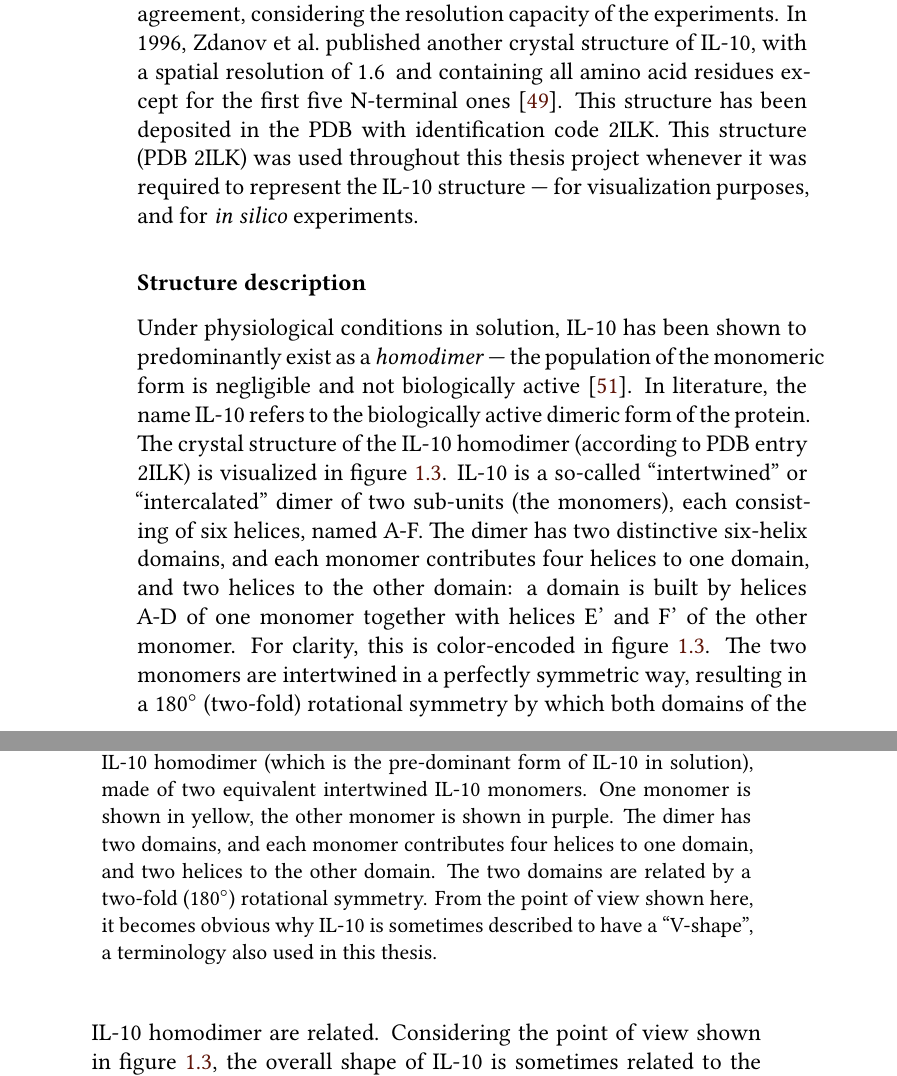
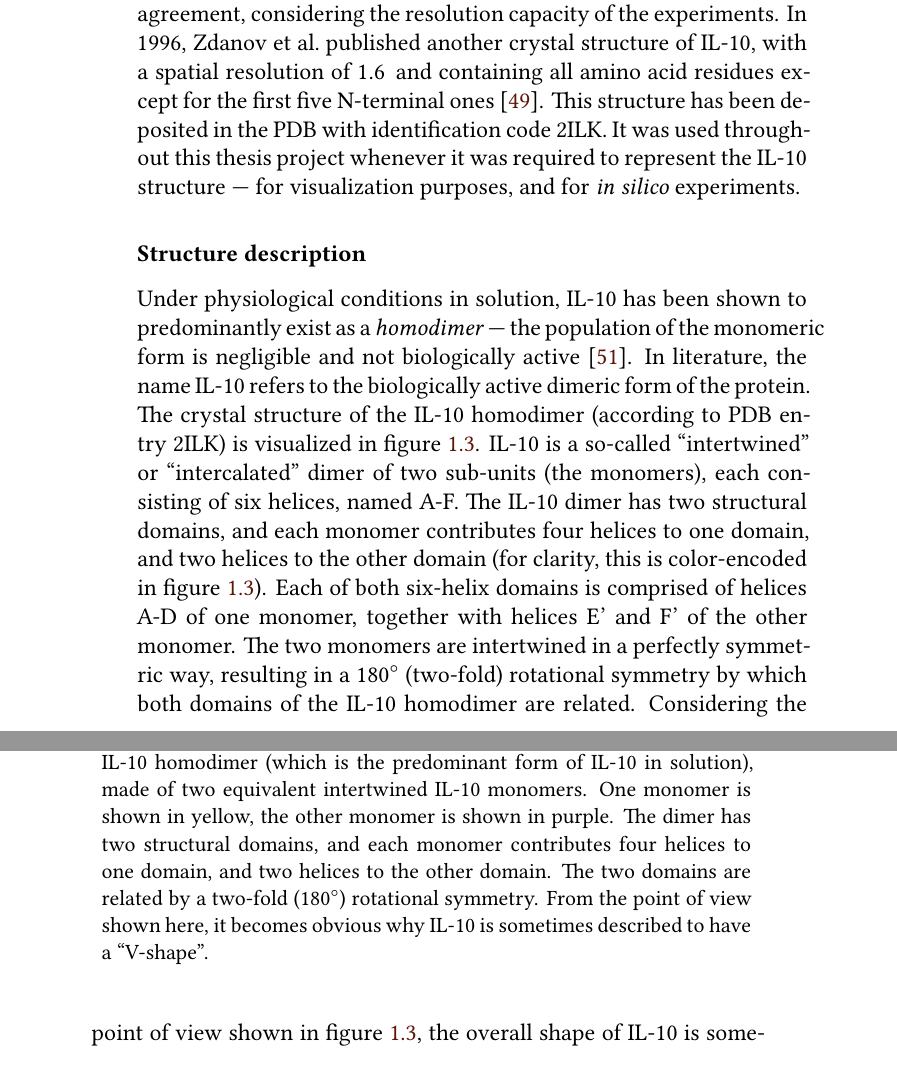
Before and after one commit to jgehrcke/phd-thesis, a LaTeX thesis (latexproject/main.tex, which reads latexproject/01_background.tex): two parts of pages 21 and 22 of 171, joined at a grey line, cut so that both start at the same text. Compiled offline with XeLaTeX.

Commit message:
background: work on IL-10 section.

```diff
--- a/latexproject/01_background.tex
+++ b/latexproject/01_background.tex
@@ -443,9 +442,9 @@ resolution capacity of the experiments. In 1996, Zdanov et al.\ published
 another crystal structure of IL-10, with a spatial resolution of
 \SI{1.6}{\angstrom} and containing all amino acid residues except for the first
 five N-terminal ones \cite{Zdanov1996}. This structure has been deposited in the
-PDB with identification code 2ILK. This structure (PDB 2ILK) was used throughout
-this thesis project whenever it was required to represent the IL-10 structure
---- for visualization purposes, and for \textit{in silico} experiments.
+PDB with identification code 2ILK. It was used throughout this thesis project
+whenever it was required to represent the IL-10 structure --- for visualization
+purposes, and for \textit{in silico} experiments.
 
 \begin{figure}
 \centering
@@ -454,14 +453,14 @@ this thesis project whenever it was required to represent the IL-10 structure
 Structure of human IL-10 according to PDB entry 2ILK (obtained via X-ray
 crystallography, with a spatial resolution of \SI{1.6}{\angstrom}
 \cite{Zdanov1996}) in cartoon representation, created with PyMOL \cite{pymol}.
-The figure shows the IL-10 homodimer (which is the pre-dominant form of IL-10 in
+The figure shows the IL-10 homodimer (which is the predominant form of IL-10 in
 solution), made of two equivalent intertwined IL-10 monomers. One monomer is
 shown in yellow, the other monomer is shown in purple. The dimer has two
-domains, and each monomer contributes four helices to one domain, and two
-helices to the other domain. The two domains are related by a two-fold
+structural domains, and each monomer contributes four helices to one domain, and
+two helices to the other domain. The two domains are related by a two-fold
 (\SI{180}{\degree}) rotational symmetry. From the point of view shown here, it
-becomes obvious why IL-10 is sometimes described to have a \enquote{V-shape}, a
-terminology also used in this thesis. }
+becomes obvious why IL-10 is sometimes described to have a \enquote{V-shape}.
+}
 \label{fig:bg:il10_dimer_vshape}
 \end{figure}
 
@@ -474,17 +473,17 @@ In literature, the name IL-10 refers to the biologically active dimeric form of
 the protein. The crystal structure of the IL-10 homodimer (according to PDB
 entry 2ILK) is visualized in \cref{fig:bg:il10_dimer_vshape}. IL-10 is a
 so-called \enquote{intertwined} or \enquote{intercalated} dimer of two sub-units
-(the monomers), each consisting of six helices, named A-F. The dimer has two
-distinctive six-helix domains, and each monomer contributes four helices to one
-domain, and two helices to the other domain: a domain is built by helices A-D of
-one monomer together with helices E' and F' of the other monomer. For clarity,
-this is color-encoded in \cref{fig:bg:il10_dimer_vshape}. The two monomers are
-intertwined in a perfectly symmetric way, resulting in a \SI{180}{\degree}
-(two-fold) rotational symmetry by which both domains of the IL-10 homodimer are
-related. Considering the point of view shown in \cref{fig:bg:il10_dimer_vshape},
-the overall shape of IL-10 is sometimes related to the letter V and therefore
-called \enquote{V-shape}, which I will refer to later in this thesis.
-
+(the monomers), each consisting of six helices, named A-F. The IL-10 dimer has
+two structural domains, and each monomer contributes four helices to one domain,
+and two helices to the other domain (for clarity, this is color-encoded in
+\cref{fig:bg:il10_dimer_vshape}). Each of both six-helix domains is comprised of
+helices A-D of one monomer, together with helices E' and F' of the other
+monomer. The two monomers are intertwined in a perfectly symmetric way,
+resulting in a \SI{180}{\degree} (two-fold) rotational symmetry by which both
+domains of the IL-10 homodimer are related. Considering the point of view shown
+in \cref{fig:bg:il10_dimer_vshape}, the overall shape of IL-10 is sometimes
+related to the letter V and therefore called \enquote{V-shape}, which I will
+refer to later in this thesis.
 
 \begin{figure}
 \centering
```
Also changed, not shown: latexproject/01_background.tex (3 more changed lines).
